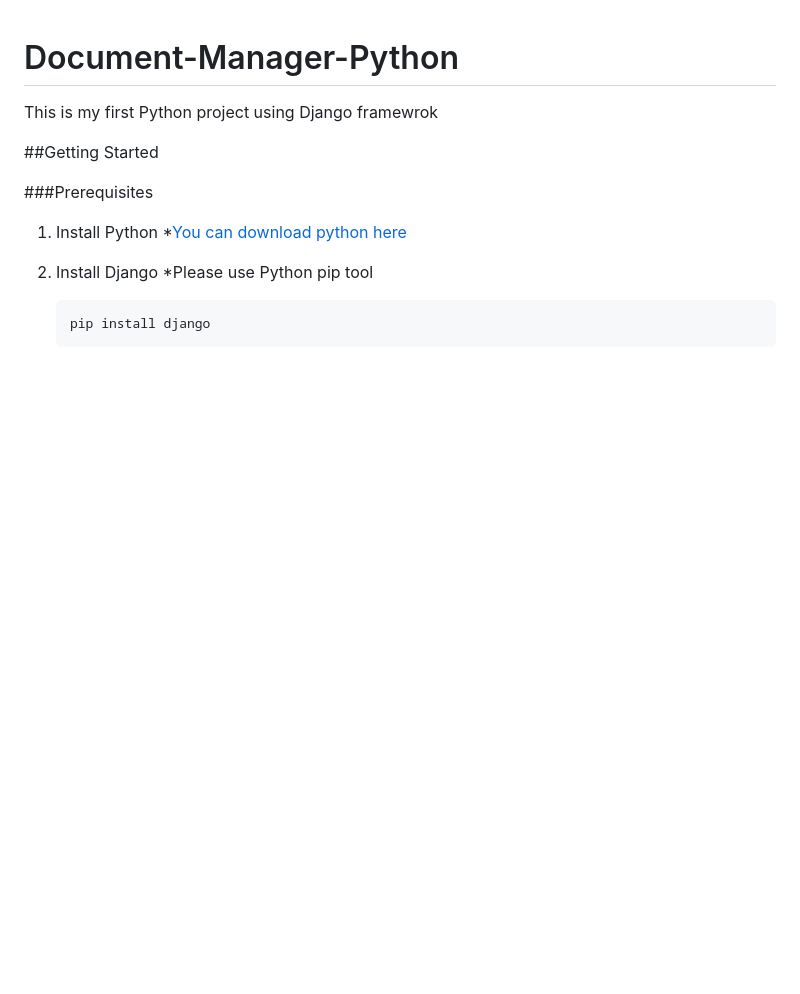
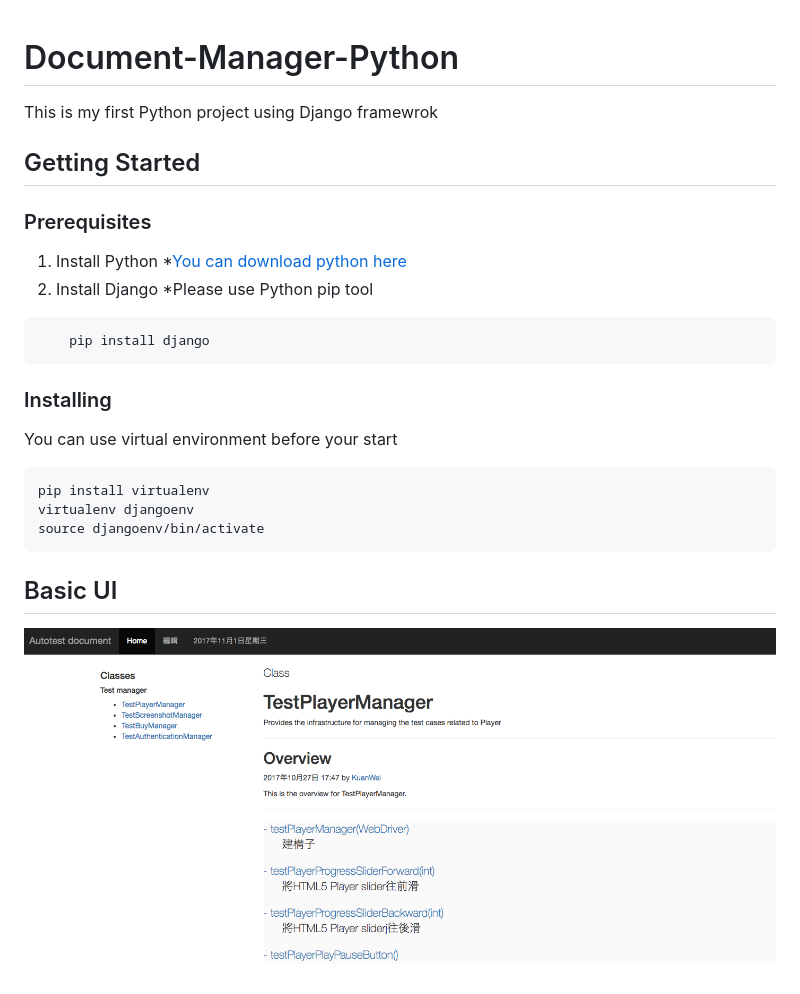
Before and after one commit to hayasilin/Document-Manager-Python, a Markdown page: README.md, the part around the change. GitHub-like rendering; pictures changed too: Screenshot/1.png (added); blank space fills up the shorter version.

Commit message:
Add screenshot

````diff
--- a/README.md
+++ b/README.md
@@ -2,15 +2,29 @@
 
 This is my first Python project using Django framewrok
 
-##Getting Started
+## Getting Started
 
-###Prerequisites
+### Prerequisites
 
 1. Install Python
     *[You can download python here](https://www.python.org/downloads/)
 2. Install Django
     *Please use Python pip tool
 
-    ```python
+```python
     pip install django
-    ```
+```
+
+### Installing
+
+You can use virtual environment before your start
+
+```python
+pip install virtualenv
+virtualenv djangoenv
+source djangoenv/bin/activate
+```
+
+## Basic UI
+
+![alt text](https://raw.githubusercontent.com/hayasilin/Document-Manager-Python/master/Screenshot/1.png)
````
Also changed, not shown: Screenshot/2.png (added), Screenshot/3.png (added), Screenshot/4.png (added).
